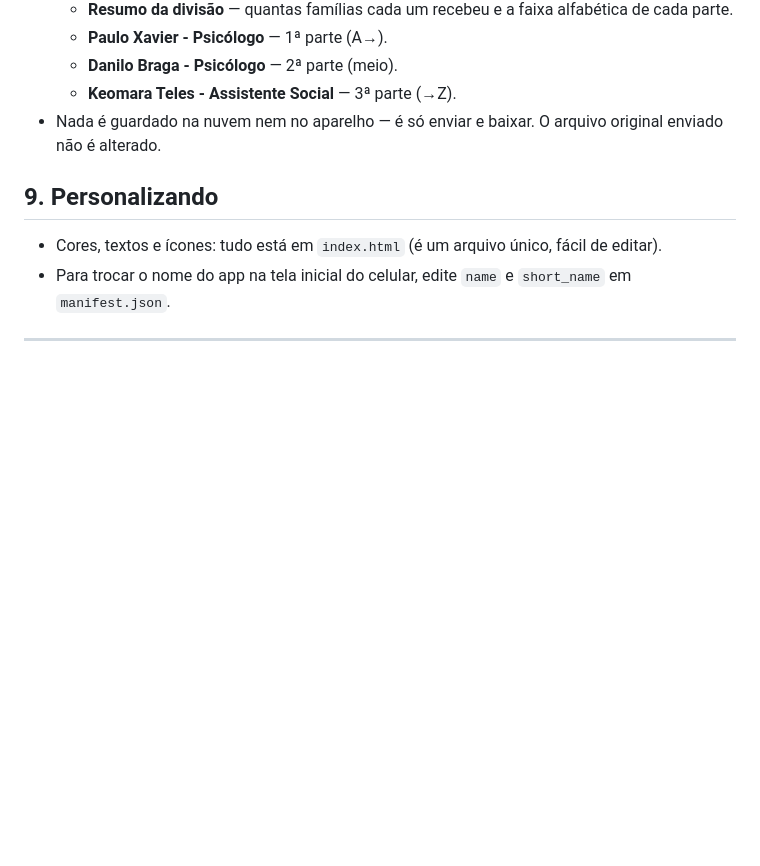
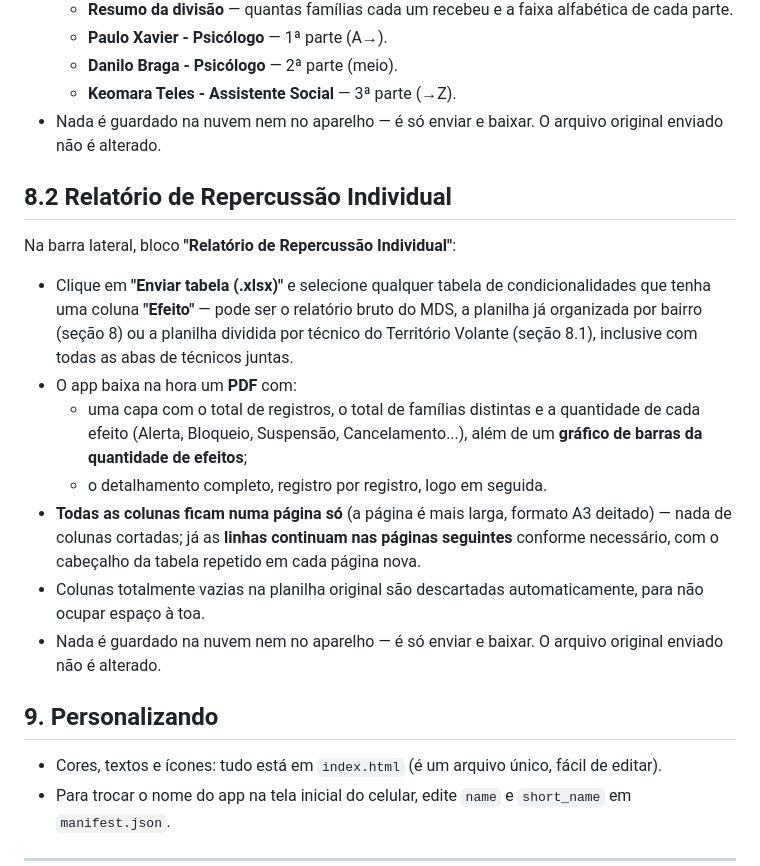
Before and after one commit to PaulusXavier/Anona---Bolsa-Fam-lia, a Markdown page: README.md, the part around the change. GitHub-like rendering; blank space fills up the shorter version.

Commit message:
Update README with Individual Impact Report details
Added section on Individual Impact Report and clarified app security notes.

```diff
--- a/README.md
+++ b/README.md
@@ -146,6 +146,18 @@ Na barra lateral, bloco **"Território Volante — Divisão por técnico"**:
   - **Keomara Teles - Assistente Social** — 3ª parte (→Z).
 - Nada é guardado na nuvem nem no aparelho — é só enviar e baixar. O arquivo original enviado não é alterado.
 
+## 8.2 Relatório de Repercussão Individual
+
+Na barra lateral, bloco **"Relatório de Repercussão Individual"**:
+
+- Clique em **"Enviar tabela (.xlsx)"** e selecione qualquer tabela de condicionalidades que tenha uma coluna **"Efeito"** — pode ser o relatório bruto do MDS, a planilha já organizada por bairro (seção 8) ou a planilha dividida por técnico do Território Volante (seção 8.1), inclusive com todas as abas de técnicos juntas.
+- O app baixa na hora um **PDF** com:
+  - uma capa com o total de registros, o total de famílias distintas e a quantidade de cada efeito (Alerta, Bloqueio, Suspensão, Cancelamento...), além de um **gráfico de barras da quantidade de efeitos**;
+  - o detalhamento completo, registro por registro, logo em seguida.
+- **Todas as colunas ficam numa página só** (a página é mais larga, formato A3 deitado) — nada de colunas cortadas; já as **linhas continuam nas páginas seguintes** conforme necessário, com o cabeçalho da tabela repetido em cada página nova.
+- Colunas totalmente vazias na planilha original são descartadas automaticamente, para não ocupar espaço à toa.
+- Nada é guardado na nuvem nem no aparelho — é só enviar e baixar. O arquivo original enviado não é alterado.
+
 ## 9. Personalizando
 
 - Cores, textos e ícones: tudo está em `index.html` (é um arquivo único, fácil de editar).
```
